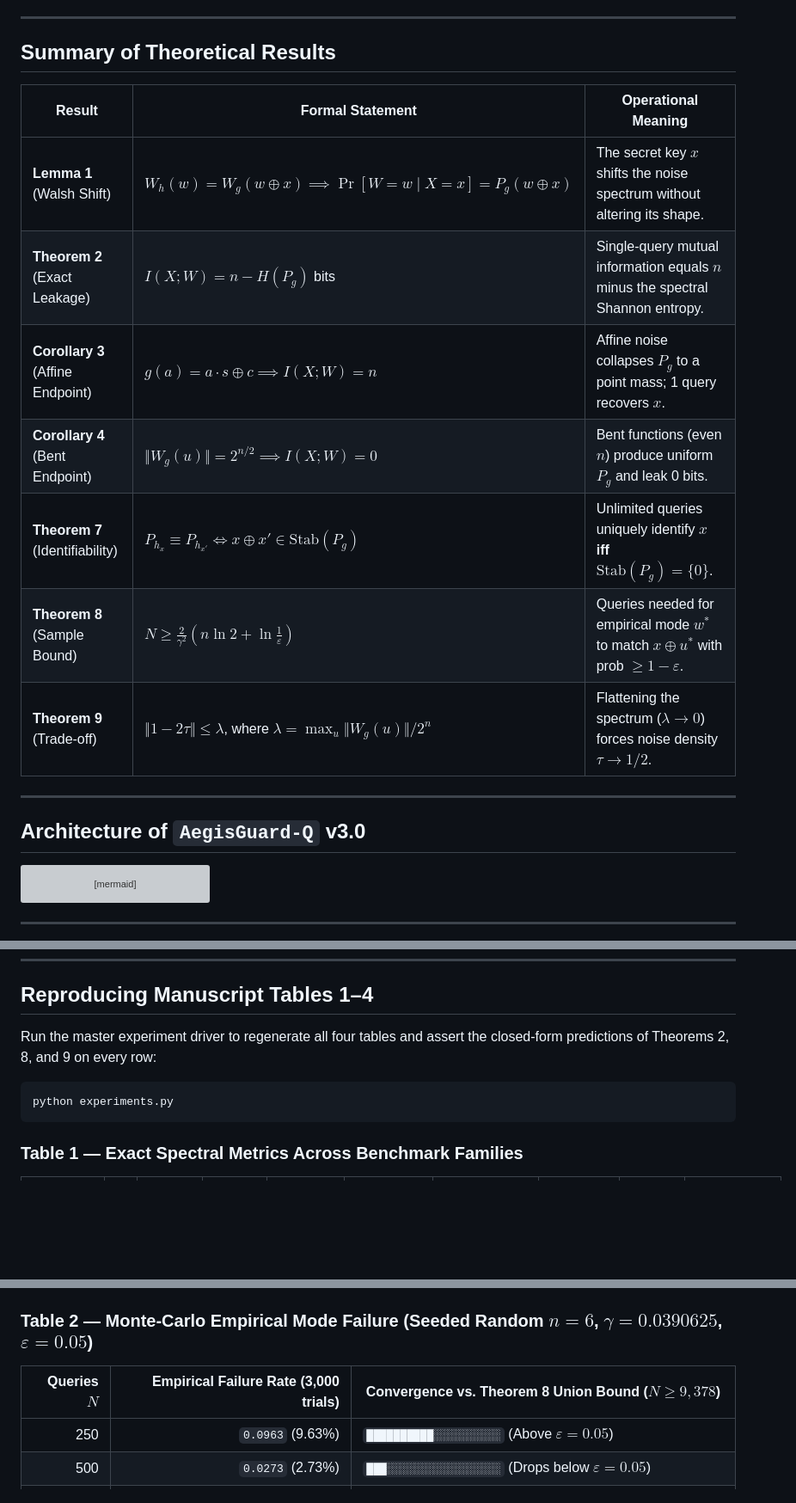
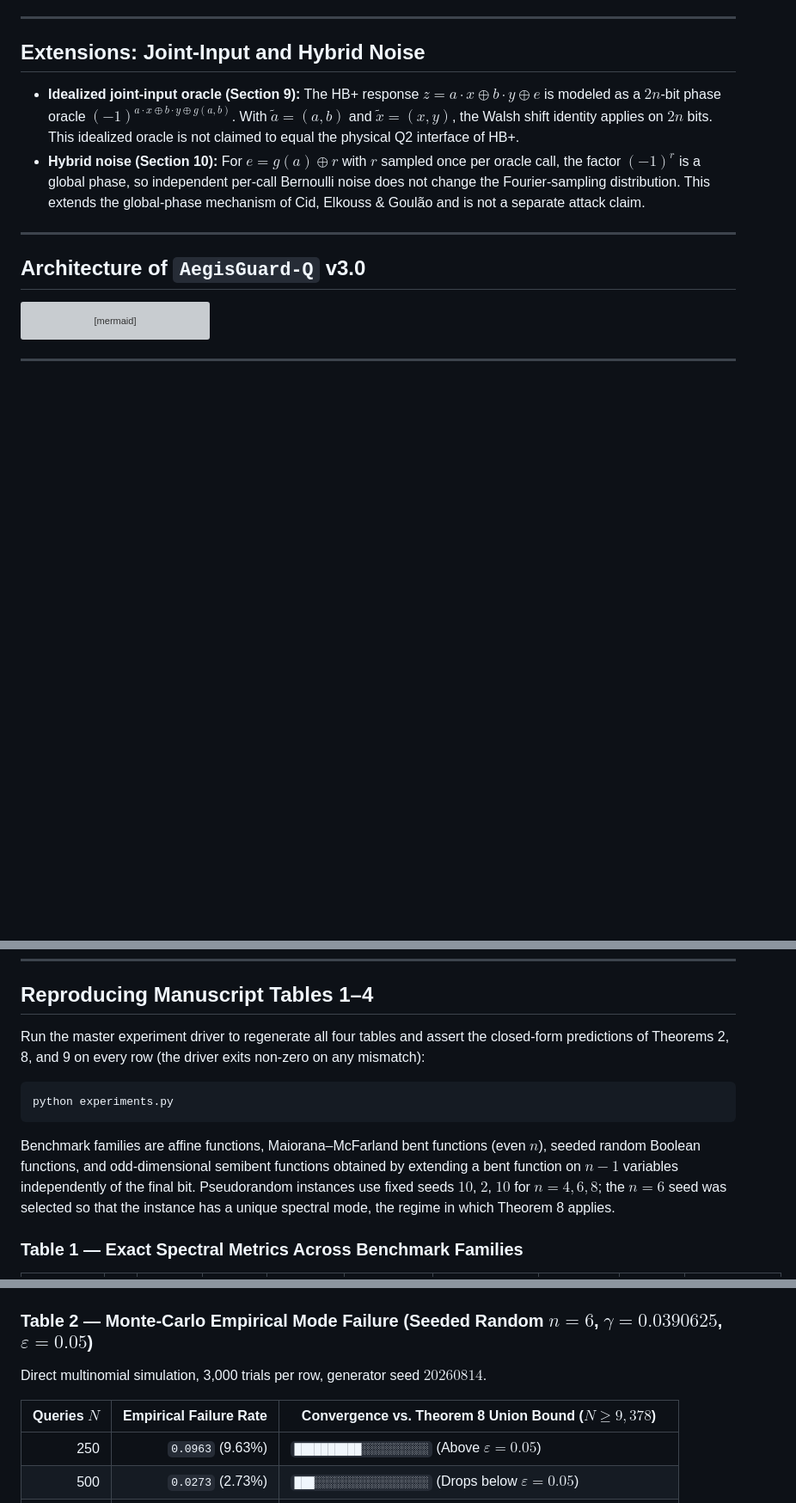
Before and after one commit to jayant-kumar-dev/Aegisguard-Q, a Markdown page: README.md, 3 parts joined by grey strips. Shown at 86% size. Drawn GitHub-style; blank space fills up the shorter version; grey boxes are pictures that could not be loaded.

````diff
--- a/README.md
+++ b/README.md
@@ -95,17 +115,10 @@ flowchart TD
 
 ---
 
-## Summary of Theoretical Results
+## Extensions: Joint-Input and Hybrid Noise
 
-| Result | Formal Statement | Operational Meaning |
-|---|---|---|
-| **Lemma 1** (Walsh Shift) | $W_h(w) = W_g(w \oplus x) \implies \Pr[W = w \mid X = x] = P_g(w \oplus x)$ | The secret key $x$ shifts the noise spectrum without altering its shape. |
-| **Theorem 2** (Exact Leakage) | $I(X;W) = n - H(P_g)$ bits | Single-query mutual information equals $n$ minus the spectral Shannon entropy. |
-| **Corollary 3** (Affine Endpoint) | $g(a) = a\cdot s \oplus c \implies I(X;W) = n$ | Affine noise collapses $P_g$ to a point mass; 1 query recovers $x$. |
-| **Corollary 4** (Bent Endpoint) | $\Vert{}W_g(u)\Vert{} = 2^{n/2} \implies I(X;W) = 0$ | Bent functions (even $n$) produce uniform $P_g$ and leak 0 bits. |
-| **Theorem 7** (Identifiability) | $P_{h_x} \equiv P_{h_{x'}} \iff x \oplus x' \in \mathrm{Stab}(P_g)$ | Unlimited queries uniquely identify $x$ **iff** $\mathrm{Stab}(P_g) = \{0\}$. |
-| **Theorem 8** (Sample Bound) | $N \ge \frac{2}{\gamma^2}\left(n \ln 2 + \ln \frac{1}{\varepsilon}\right)$ | Queries needed for empirical mode $w^*$ to match $x \oplus u^*$ with prob $\ge 1-\varepsilon$. |
-| **Theorem 9** (Trade-off) | $\Vert{}1 - 2\tau\Vert{} \le \lambda$, where $\lambda = \max_u \Vert{}W_g(u)\Vert{}/2^n$ | Flattening the spectrum ($\lambda \to 0$) forces noise density $\tau \to 1/2$. |
+- **Idealized joint-input oracle (Section 9):** The HB+ response $z = a\cdot x \oplus b\cdot y \oplus e$ is modeled as a $2n$-bit phase oracle $(-1)^{a\cdot x \oplus b\cdot y \oplus g(a,b)}$. With $\tilde{a} = (a,b)$ and $\tilde{x} = (x,y)$, the Walsh shift identity applies on $2n$ bits. This idealized oracle is not claimed to equal the physical Q2 interface of HB+.
+- **Hybrid noise (Section 10):** For $e = g(a) \oplus r$ with $r$ sampled once per oracle call, the factor $(-1)^r$ is a global phase, so independent per-call Bernoulli noise does not change the Fourier-sampling distribution. This extends the global-phase mechanism of Cid, Elkouss & Goulão and is not a separate attack claim.
 
 ---
 
@@ -168,11 +181,13 @@ print("At 10% Depolarizing Noise:", noisy_channel_metrics(6, g_prf, p_depol=0.10
 
 ## Reproducing Manuscript Tables 1–4
 
-Run the master experiment driver to regenerate all four tables and assert the closed-form predictions of Theorems 2, 8, and 9 on every row:
+Run the master experiment driver to regenerate all four tables and assert the closed-form predictions of Theorems 2, 8, and 9 on every row (the driver exits non-zero on any mismatch):
 
 ```bash
 python experiments.py
 ```
+
+Benchmark families are affine functions, Maiorana–McFarland bent functions (even $n$), seeded random Boolean functions, and odd-dimensional semibent functions obtained by extending a bent function on $n-1$ variables independently of the final bit. Pseudorandom instances use fixed seeds $10$, $2$, $10$ for $n = 4, 6, 8$; the $n = 6$ seed was selected so that the instance has a unique spectral mode, the regime in which Theorem 8 applies.
 
 ### Table 1 — Exact Spectral Metrics Across Benchmark Families
 
@@ -193,7 +208,9 @@ python experiments.py
 
 ### Table 2 — Monte-Carlo Empirical Mode Failure (Seeded Random $n=6$, $\gamma=0.0390625$, $\varepsilon=0.05$)
 
-| Queries $N$ | Empirical Failure Rate (3,000 trials) | Convergence vs. Theorem 8 Union Bound ($N \ge 9,378$) |
+Direct multinomial simulation, 3,000 trials per row, generator seed $20260814$.
+
+| Queries $N$ | Empirical Failure Rate | Convergence vs. Theorem 8 Union Bound ($N \ge 9,378$) |
 |---:|---:|---|
 | 250 | `0.0963` (9.63%) | `██████████░░░░░░░░░░` (Above $\varepsilon = 0.05$) |
 | 500 | `0.0273` (2.73%) | `███░░░░░░░░░░░░░░░░░` (Drops below $\varepsilon = 0.05$) |
````
Also changed, not shown: other parts of README.md (+37 -12 lines).
